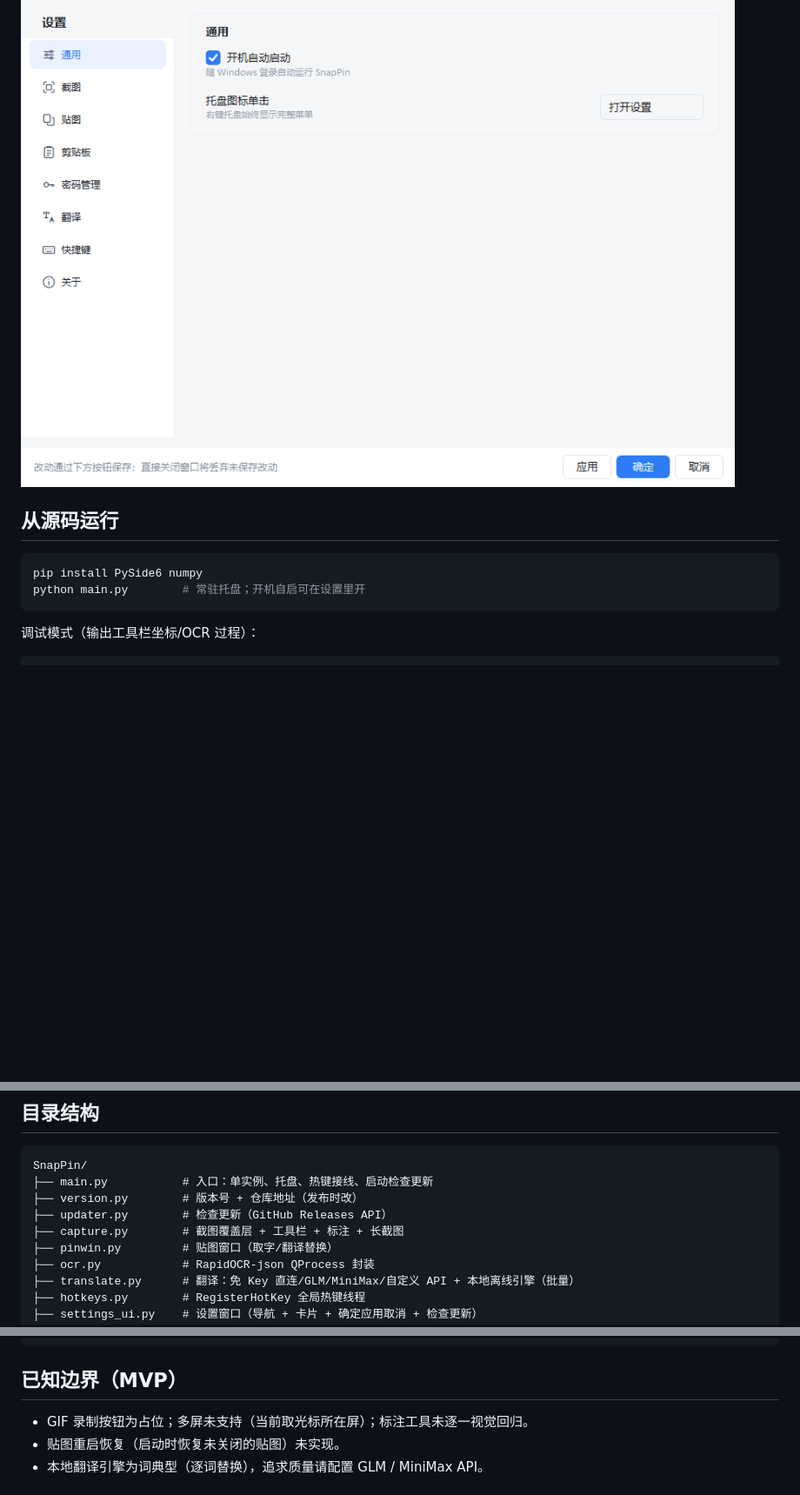
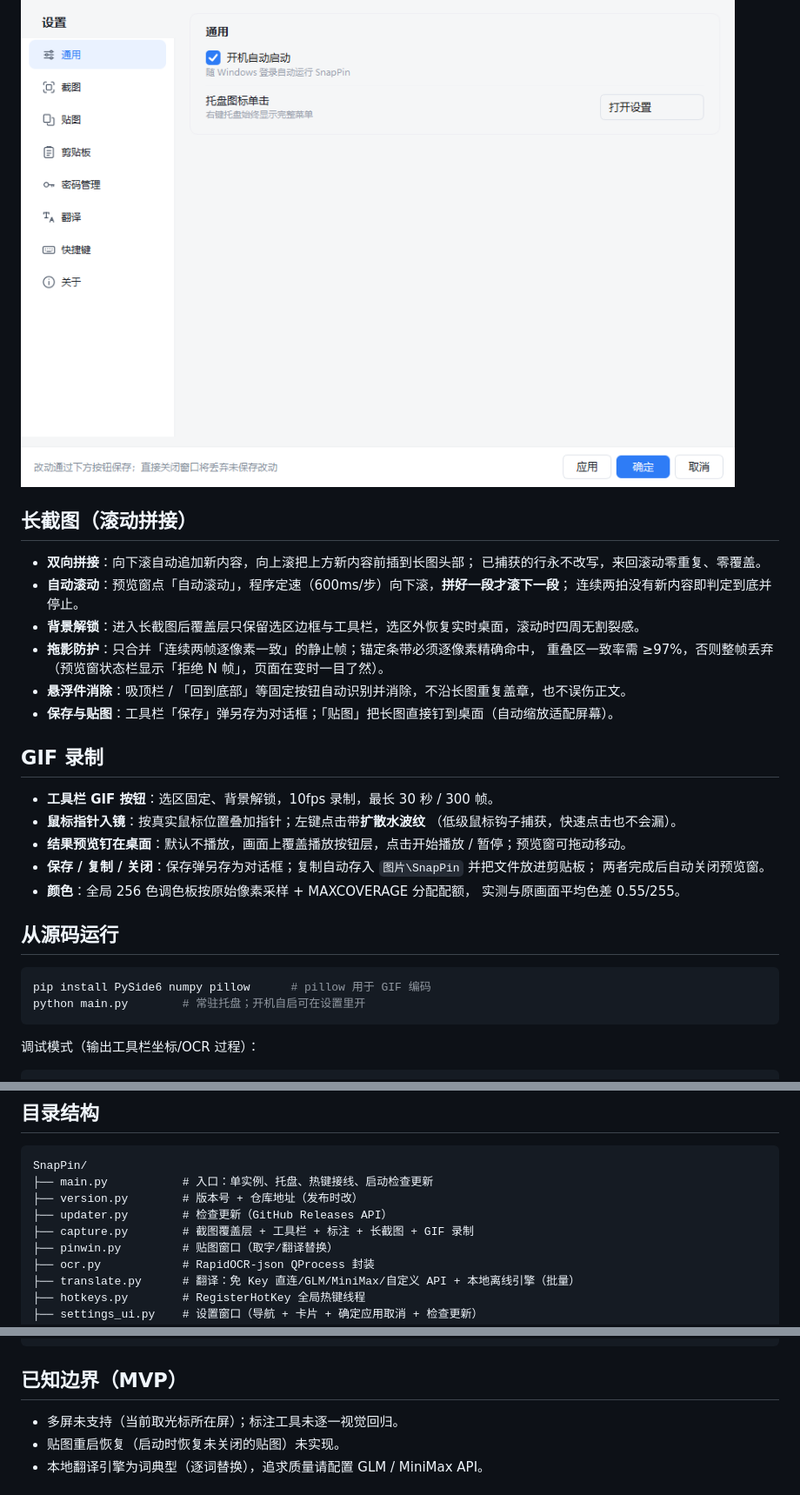
Before and after one commit to shihenglong/SnapPin, a Markdown page: README.md, 3 parts joined by grey strips. Shown at 87% size. Rendered like a GitHub page; blank space fills up the shorter version.

````diff
--- a/README.md
+++ b/README.md
@@ -27,10 +29,33 @@ Python + PySide6 实现的 PixPin 核心功能复刻：**截图 / 贴图 / OCR
 
 ![设置窗口](docs/img/settings.png)
 
+## 长截图（滚动拼接）
+
+- **双向拼接**：向下滚自动追加新内容，向上滚把上方新内容前插到长图头部；
+  已捕获的行永不改写，来回滚动零重复、零覆盖。
+- **自动滚动**：预览窗点「自动滚动」，程序定速（600ms/步）向下滚，**拼好一段才滚下一段**；
+  连续两拍没有新内容即判定到底并停止。
+- **背景解锁**：进入长截图后覆盖层只保留选区边框与工具栏，选区外恢复实时桌面，滚动时四周无割裂感。
+- **拖影防护**：只合并「连续两帧逐像素一致」的静止帧；锚定条带必须逐像素精确命中，
+  重叠区一致率需 ≥97%，否则整帧丢弃（预览窗状态栏显示「拒绝 N 帧」，页面在变时一目了然）。
+- **悬浮件消除**：吸顶栏 / 「回到底部」等固定按钮自动识别并消除，不沿长图重复盖章，也不误伤正文。
+- **保存与贴图**：工具栏「保存」弹另存为对话框；「贴图」把长图直接钉到桌面（自动缩放适配屏幕）。
+
+## GIF 录制
+
+- **工具栏 GIF 按钮**：选区固定、背景解锁，10fps 录制，最长 30 秒 / 300 帧。
+- **鼠标指针入镜**：按真实鼠标位置叠加指针；左键点击带**扩散水波纹**
+  （低级鼠标钩子捕获，快速点击也不会漏）。
+- **结果预览钉在桌面**：默认不播放，画面上覆盖播放按钮层，点击开始播放 / 暂停；预览窗可拖动移动。
+- **保存 / 复制 / 关闭**：保存弹另存为对话框；复制自动存入 `图片\SnapPin` 并把文件放进剪贴板；
+  两者完成后自动关闭预览窗。
+- **颜色**：全局 256 色调色板按原始像素采样 + MAXCOVERAGE 分配配额，
+  实测与原画面平均色差 0.55/255。
+
 ## 从源码运行
 
 ```bash
-pip install PySide6 numpy
+pip install PySide6 numpy pillow      # pillow 用于 GIF 编码
 python main.py        # 常驻托盘；开机自启可在设置里开
 ```
 
@@ -122,7 +147,7 @@ SnapPin/
 ├── main.py           # 入口：单实例、托盘、热键接线、启动检查更新
 ├── version.py        # 版本号 + 仓库地址（发布时改）
 ├── updater.py        # 检查更新（GitHub Releases API）
-├── capture.py        # 截图覆盖层 + 工具栏 + 标注 + 长截图
+├── capture.py        # 截图覆盖层 + 工具栏 + 标注 + 长截图 + GIF 录制
 ├── pinwin.py         # 贴图窗口（取字/翻译替换）
 ├── ocr.py            # RapidOCR-json QProcess 封装
 ├── translate.py      # 翻译：免 Key 直连/GLM/MiniMax/自定义 API + 本地离线引擎（批量）
@@ -141,7 +166,7 @@ SnapPin/
 
 ## 已知边界（MVP）
 
-- GIF 录制按钮为占位；多屏未支持（当前取光标所在屏）；标注工具未逐一视觉回归。
+- 多屏未支持（当前取光标所在屏）；标注工具未逐一视觉回归。
 - 贴图重启恢复（启动时恢复未关闭的贴图）未实现。
 - 本地翻译引擎为词典型（逐词替换），追求质量请配置 GLM / MiniMax API。
 
````
Also changed, not shown: other parts of README.md (+4 -2 lines), docs/img/gif_record.png (added), docs/img/longshot.png (added), 1 other file.
